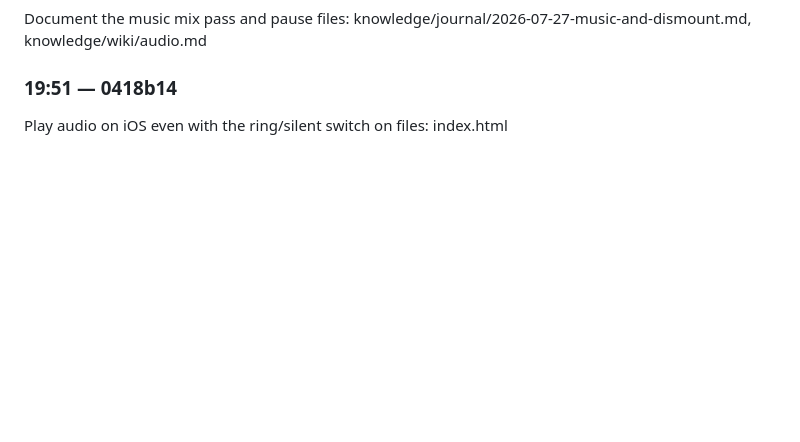
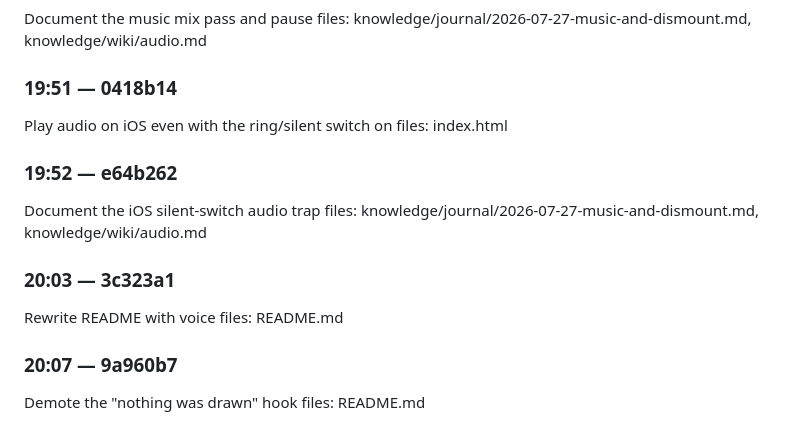
Before and after one commit to inkxel/all-down-hill, a Markdown page: knowledge/journal/2026-07-27-music-and-dismount.md, the part around the change. Rendered like a GitHub page; blank space fills up the shorter version.

```diff
--- a/knowledge/journal/2026-07-27-music-and-dismount.md
+++ b/knowledge/journal/2026-07-27-music-and-dismount.md
@@ -109,3 +109,15 @@ files: knowledge/journal/2026-07-27-music-and-dismount.md, knowledge/wiki/audio.
 ### 19:51 — 0418b14
 Play audio on iOS even with the ring/silent switch on
 files: index.html
+
+### 19:52 — e64b262
+Document the iOS silent-switch audio trap
+files: knowledge/journal/2026-07-27-music-and-dismount.md, knowledge/wiki/audio.md
+
+### 20:03 — 3c323a1
+Rewrite README with voice
+files: README.md
+
+### 20:07 — 9a960b7
+Demote the "nothing was drawn" hook
+files: README.md
```
Also changed, not shown: knowledge/plans/2026-07-27-shared-mountains-design.md (added, +182 -0 lines), knowledge/plans/index.md (added, +12 -0 lines).
